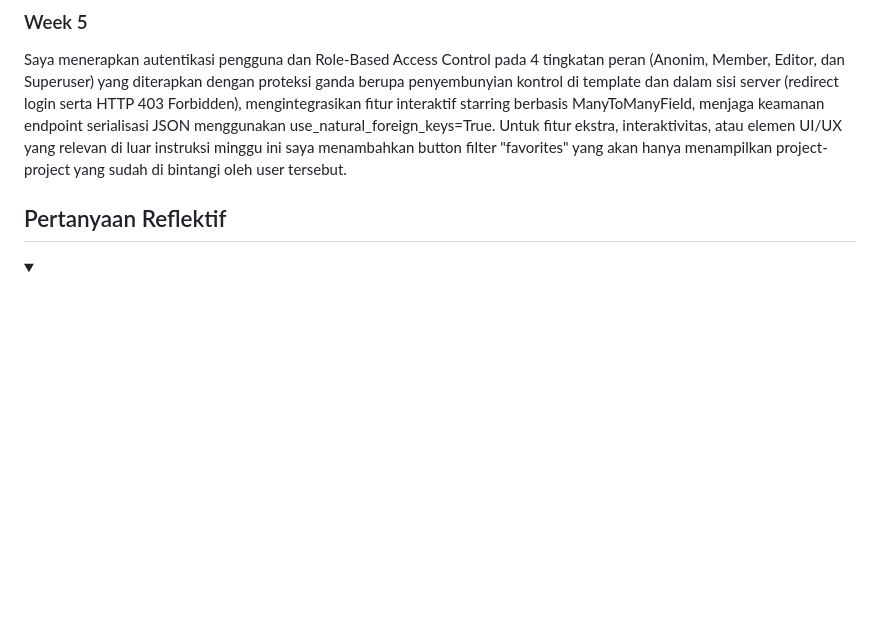
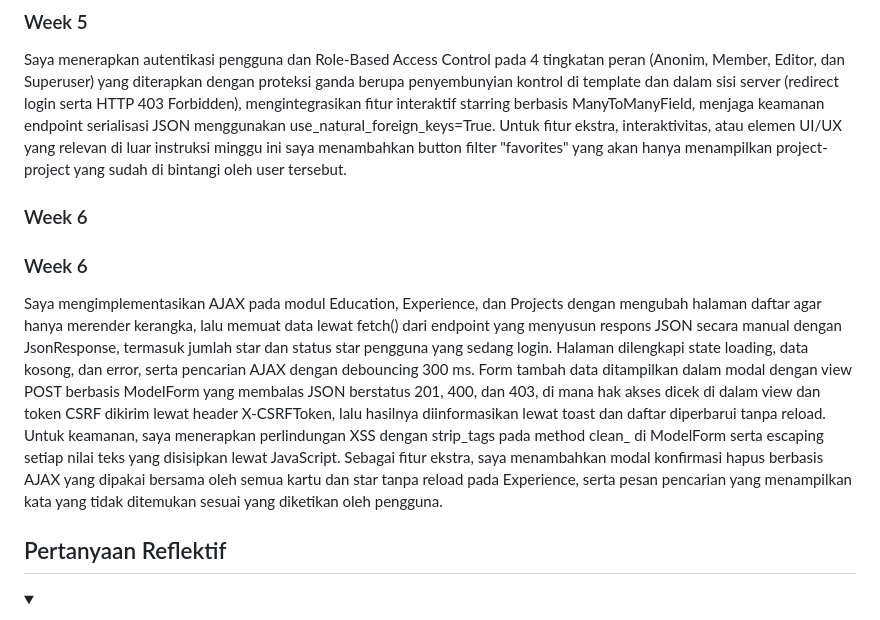
Before and after one commit to elisiaac/myportofolio, a Markdown page: README.md, the part around one of its changes. GitHub-like rendering; folded sections open; blank space fills up the shorter version.

Commit message:
docs: add weekly progress (week 6)

```diff
--- a/README.md
+++ b/README.md
@@ -58,6 +58,9 @@ Membuat page experience yang diisi dengan 4 pengalaman
 Saya mengimplementasikan  CRUD dan penyajian data JSON pada modul Experience dengan merefaktor template agar mewarisi base.html. Halaman create dan update data menggunakan satu berkas template yang sama (experience_form.html), di mana judul halaman dan tombol besifat dinamis dengan adanya logika percabangan {% if experience %}.
 ### Week 5
 Saya menerapkan autentikasi pengguna dan Role-Based Access Control pada 4 tingkatan peran (Anonim, Member, Editor, dan Superuser) yang diterapkan dengan proteksi ganda berupa penyembunyian kontrol di template dan dalam sisi server (redirect login serta HTTP 403 Forbidden), mengintegrasikan fitur interaktif starring berbasis ManyToManyField, menjaga keamanan endpoint serialisasi JSON menggunakan use_natural_foreign_keys=True. Untuk fitur ekstra, interaktivitas, atau elemen UI/UX yang relevan di luar instruksi minggu ini saya menambahkan button filter "favorites" yang akan hanya menampilkan project-project yang sudah di bintangi oleh user tersebut.
+### Week 6
+### Week 6
+Saya mengimplementasikan AJAX pada modul Education, Experience, dan Projects dengan mengubah halaman daftar agar hanya merender kerangka, lalu memuat data lewat fetch() dari endpoint yang menyusun respons JSON secara manual dengan JsonResponse, termasuk jumlah star dan status star pengguna yang sedang login. Halaman dilengkapi state loading, data kosong, dan error, serta pencarian AJAX dengan debouncing 300 ms. Form tambah data ditampilkan dalam modal dengan view POST berbasis ModelForm yang membalas JSON berstatus 201, 400, dan 403, di mana hak akses dicek di dalam view dan token CSRF dikirim lewat header X-CSRFToken, lalu hasilnya diinformasikan lewat toast dan daftar diperbarui tanpa reload. Untuk keamanan, saya menerapkan perlindungan XSS dengan strip_tags pada method clean_<field> di ModelForm serta escaping setiap nilai teks yang disisipkan lewat JavaScript. Sebagai fitur ekstra, saya menambahkan modal konfirmasi hapus berbasis AJAX yang dipakai bersama oleh semua kartu dan star tanpa reload pada Experience, serta pesan pencarian yang menampilkan kata yang tidak ditemukan sesuai yang diketikan oleh pengguna.
 
 ## Pertanyaan Reflektif
 <details>
```
Also changed, not shown: other parts of README.md (+4 -0 lines).
